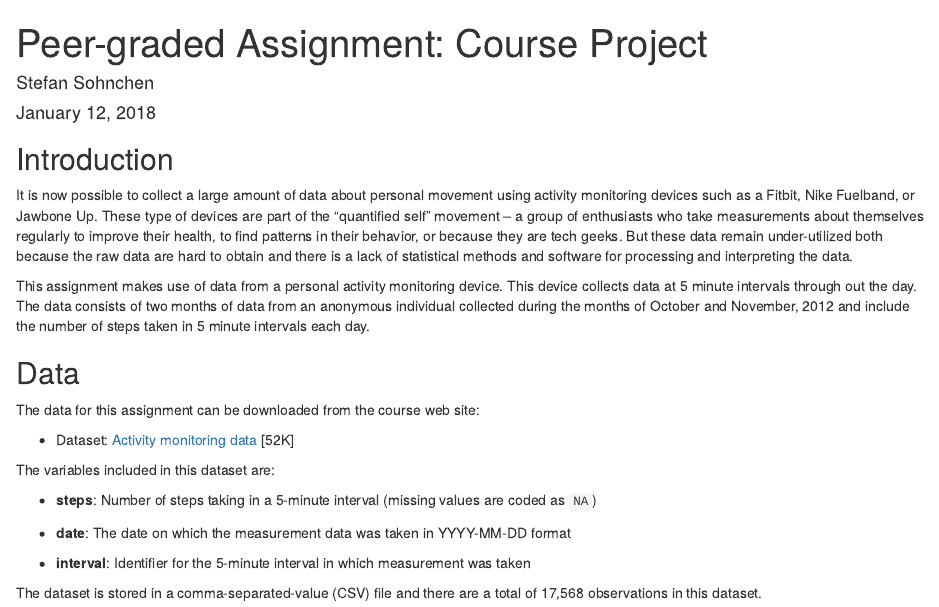
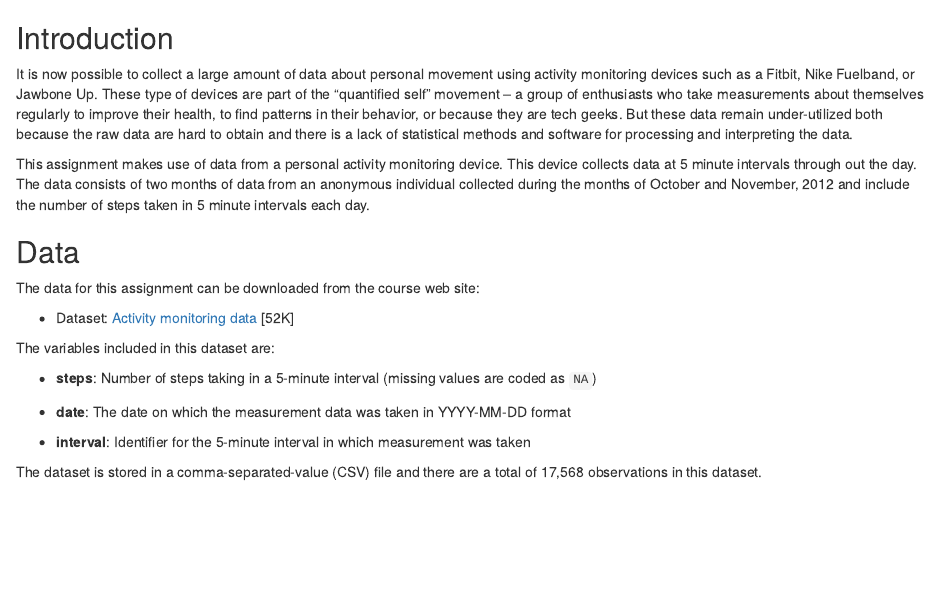
Before and after one commit to StefanSohnchen/Reproducible-research-using-markdown-knitr, an R Markdown document (Markdown_knitr_PeerAssessmentCourse1.Rmd): the page in a window 1100 px wide, from its top. Rendered offline with R 4.5, knitr and Pandoc, with nearby package versions; some code elsewhere in the file could not run offline.

Commit message:
Update Markdown_knitr_PeerAssessmentCourse1.Rmd

```diff
--- a/Markdown_knitr_PeerAssessmentCourse1.Rmd
+++ b/Markdown_knitr_PeerAssessmentCourse1.Rmd
@@ -1,11 +1,3 @@
----
-title: 'Peer-graded Assignment: Course Project'
-author: "Stefan Sohnchen"
-date: "January 12, 2018"
-output:
-  html_document: default
----
-
 ## Introduction
 
 It is now possible to collect a large amount of data about personal movement using activity monitoring devices such as a Fitbit, Nike Fuelband, or Jawbone Up. These type of devices are part of the “quantified self” movement – a group of enthusiasts who take measurements about themselves regularly to improve their health, to find patterns in their behavior, or because they are tech geeks. But these data remain under-utilized both because the raw data are hard to obtain and there is a lack of statistical methods and software for processing and interpreting the data.
```
